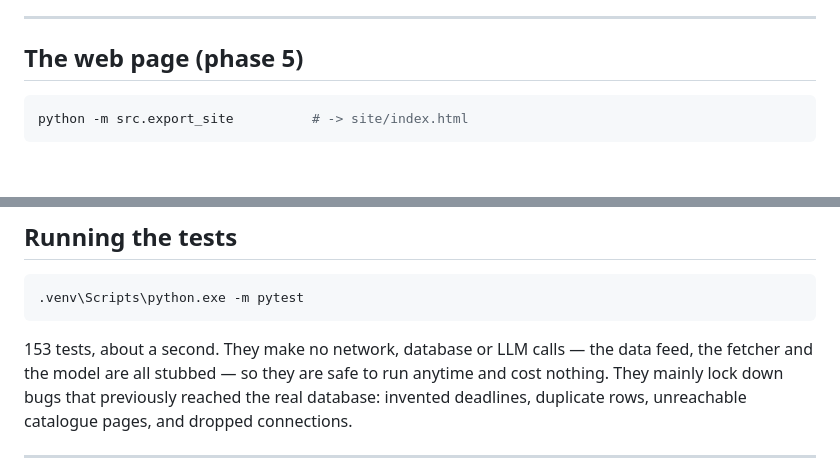
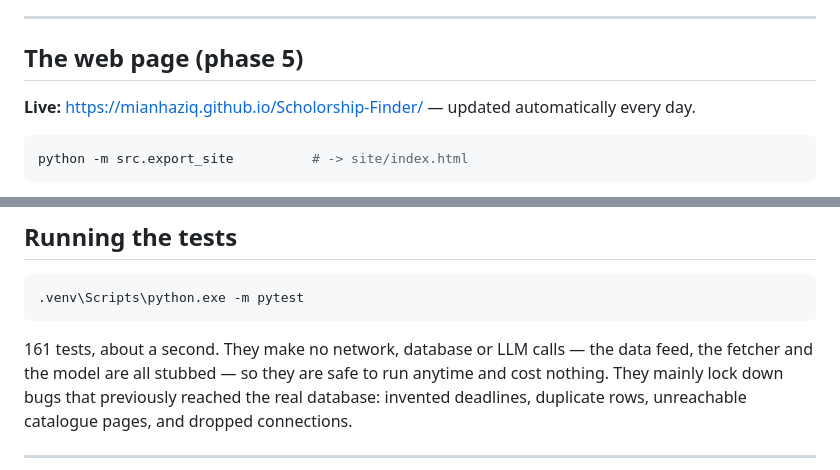
Before and after one commit to MianHaziq/Scholorship-Finder, a Markdown page: README.md, 2 parts joined by grey strips. Rendered like a GitHub page; blank space fills up the shorter version.

Commit message:
Update docs: phases complete, live URL, DAAD reliability caveat
Co-Authored-By: Claude Opus 5 (1M context) <noreply@anthropic.com>

````diff
--- a/README.md
+++ b/README.md
@@ -114,6 +114,9 @@ before spending LLM calls, and gives a permanent id used as the dedupe fingerpri
 
 ## The web page (phase 5)
 
+**Live:** https://mianhaziq.github.io/Scholorship-Finder/ — updated automatically every day.
+
+
 ```bash
 python -m src.export_site          # -> site/index.html
 ```
@@ -139,7 +142,7 @@ and the page follows your light/dark setting.
 .venv\Scripts\python.exe -m pytest
 ```
 
-153 tests, about a second. They make no network, database or LLM calls — the data feed,
+161 tests, about a second. They make no network, database or LLM calls — the data feed,
 the fetcher and the model are all stubbed — so they are safe to run anytime and cost
 nothing. They mainly lock down bugs that previously reached the real database:
 invented deadlines, duplicate rows, unreachable catalogue pages, and dropped
````
Also changed, not shown: CLAUDE.md (+21 -5 lines).
